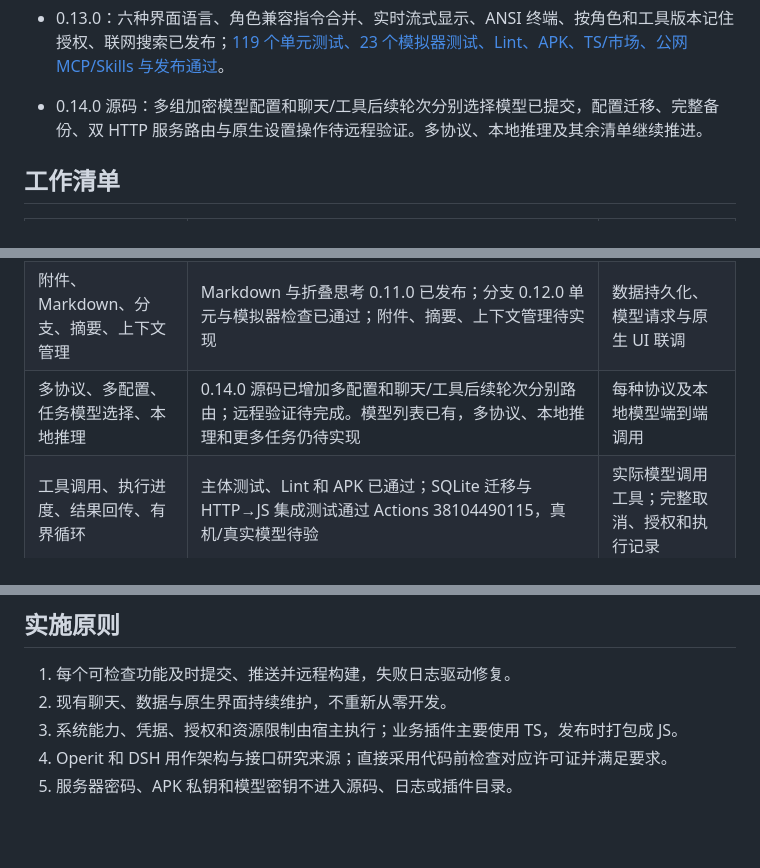
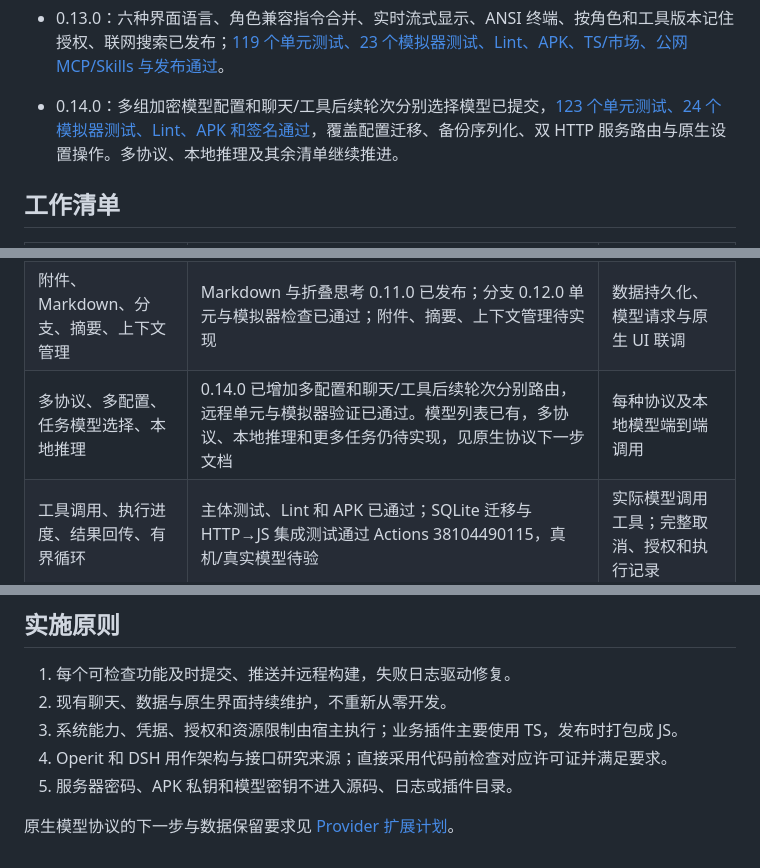
Before and after one commit to veryy/Solvit, a Markdown page: docs/product-roadmap.md, 3 parts joined by grey strips. GitHub-like rendering; blank space fills up the shorter version.

```diff
--- a/docs/product-roadmap.md
+++ b/docs/product-roadmap.md
@@ -23,7 +23,7 @@
 - 0.12.0 源码：聊天分支服务插件、原子 SQLite 快照、编辑旧问题和回复分支已提交；[109 个单元测试、模拟器界面检查、Lint、APK 和签名通过](https://github.com/veryy/Solvit/actions/runs/38130101183)。发布入口见 [0.12.0 Release](https://github.com/veryy/Solvit/releases/tag/v0.12.0)。
 
 - 0.13.0：六种界面语言、角色兼容指令合并、实时流式显示、ANSI 终端、按角色和工具版本记住授权、联网搜索已发布；[119 个单元测试、23 个模拟器测试、Lint、APK、TS/市场、公网 MCP/Skills 与发布通过](https://github.com/veryy/Solvit/actions/runs/38136742535)。
-- 0.14.0 源码：多组加密模型配置和聊天/工具后续轮次分别选择模型已提交，配置迁移、完整备份、双 HTTP 服务路由与原生设置操作待远程验证。多协议、本地推理及其余清单继续推进。
+- 0.14.0：多组加密模型配置和聊天/工具后续轮次分别选择模型已提交，[123 个单元测试、24 个模拟器测试、Lint、APK 和签名通过](https://github.com/veryy/Solvit/actions/runs/38138273585)，覆盖配置迁移、备份序列化、双 HTTP 服务路由与原生设置操作。多协议、本地推理及其余清单继续推进。
 
 ## 工作清单
 
@@ -33,7 +33,7 @@
 | JS 宿主、TS SDK、插件包、依赖与资源回收 | JS 宿主和测试已通过远程构建；TS SDK 和打包、TS 测试已通过远程验证 | Android 上加载执行 JS；依赖、取消、卸载测试 |
 | 插件市场与服务器部署 | HTTPS 服务已上线；原生安装启停和权限已通过编译与 Lint；真机待验 | 真实目录 API、插件下载校验、安装启停与设置；部署健康检查 |
 | 附件、Markdown、分支、摘要、上下文管理 | Markdown 与折叠思考 0.11.0 已发布；分支 0.12.0 单元与模拟器检查已通过；附件、摘要、上下文管理待实现 | 数据持久化、模型请求与原生 UI 联调 |
-| 多协议、多配置、任务模型选择、本地推理 | 0.14.0 源码已增加多配置和聊天/工具后续轮次分别路由；远程验证待完成。模型列表已有，多协议、本地推理和更多任务仍待实现 | 每种协议及本地模型端到端调用 |
+| 多协议、多配置、任务模型选择、本地推理 | 0.14.0 已增加多配置和聊天/工具后续轮次分别路由，远程单元与模拟器验证已通过。模型列表已有，多协议、本地推理和更多任务仍待实现，见原生协议下一步文档 | 每种协议及本地模型端到端调用 |
 | 工具调用、执行进度、结果回传、有界循环 | 主体测试、Lint 和 APK 已通过；SQLite 迁移与 HTTP→JS 集成测试通过 Actions 38104490115，真机/真实模型待验 | 实际模型调用工具；完整取消、授权和执行记录 |
 | 内置 MCP 插件、安装配置与角色绑定 | 0.5.1 已发布；TS、公网 HTTPS 演示、Android HTTPS 与取消通知、宿主取消后复用及停用回归通过 Actions 38107628413；0.6.0 已实现按角色绑定 MCP 插件；多服务器、每工具绑定、OAuth、stdio 等待实现 | 真实 MCP 服务连接、发现和调用 |
 | 内置 Skills 插件、按需加载与角色绑定 | 0.6.0 已发布，55 个 Android/23 个 TS 测试通过；真实 QuickJS→角色→Agent→SQLite 集成验证、公网目录与下载校验通过；真机/真实模型待验 | 技能包导入、发现、上下文注入 |
@@ -49,3 +49,5 @@
 3. 系统能力、凭据、授权和资源限制由宿主执行；业务插件主要使用 TS，发布时打包成 JS。
 4. Operit 和 DSH 用作架构与接口研究来源；直接采用代码前检查对应许可证并满足要求。
 5. 服务器密码、APK 私钥和模型密钥不进入源码、日志或插件目录。
+
+原生模型协议的下一步与数据保留要求见 [Provider 扩展计划](provider-extension-plan.md)。
```
Also changed, not shown: README.md (+3 -3 lines), docs/provider-extension-plan.md (added, +19 -0 lines).
